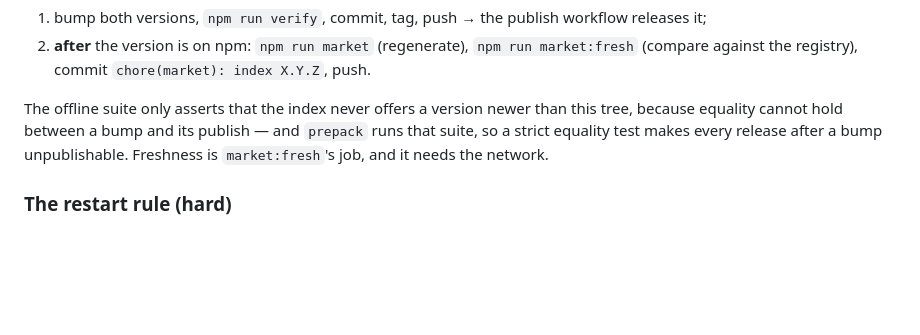
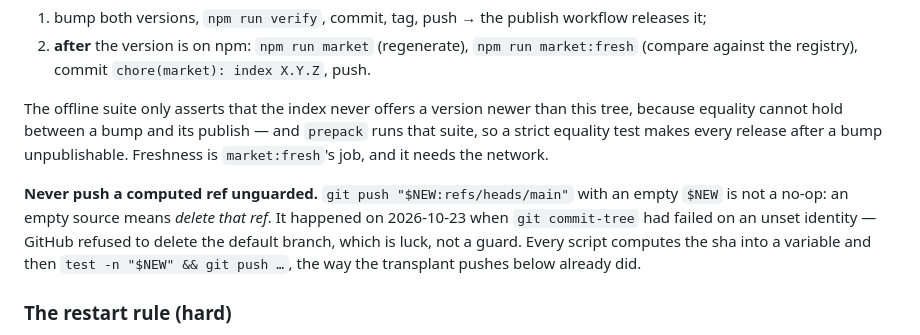
Before and after one commit to LUgABeEEE/dsh-global-todo, a Markdown page: AGENTS.md, the part around the change. Drawn GitHub-style; blank space fills up the shorter version.

Commit message:
docs(agents): never push a computed ref unguarded

```diff
--- a/AGENTS.md
+++ b/AGENTS.md
@@ -69,6 +69,12 @@ equality cannot hold between a bump and its publish — and `prepack` runs that
 equality test makes every release after a bump unpublishable. Freshness is `market:fresh`'s job,
 and it needs the network.
 
+**Never push a computed ref unguarded.** `git push "$NEW:refs/heads/main"` with an empty `$NEW`
+is not a no-op: an empty source means *delete that ref*. It happened on 2026-10-23 when
+`git commit-tree` had failed on an unset identity — GitHub refused to delete the default branch,
+which is luck, not a guard. Every script computes the sha into a variable and then
+`test -n "$NEW" && git push …`, the way the transplant pushes below already did.
+
 ### The restart rule (hard)
 
 `dsh-web` is a single process: a SIGTERM drops every in-flight turn, every subagent, every MCP
```
